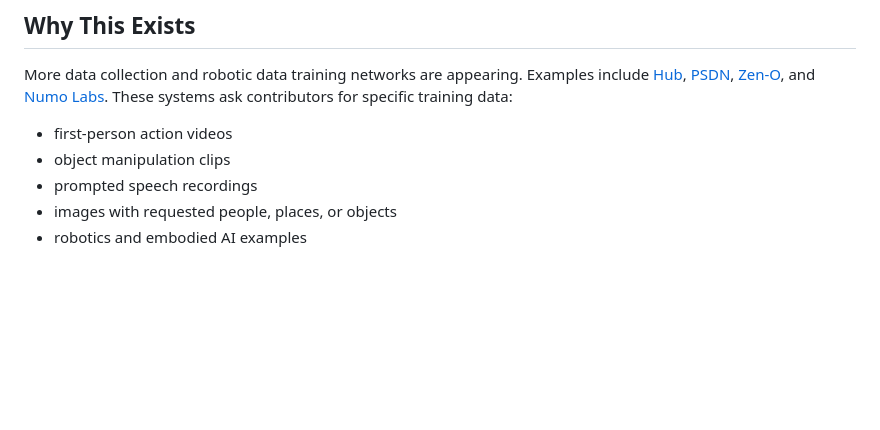
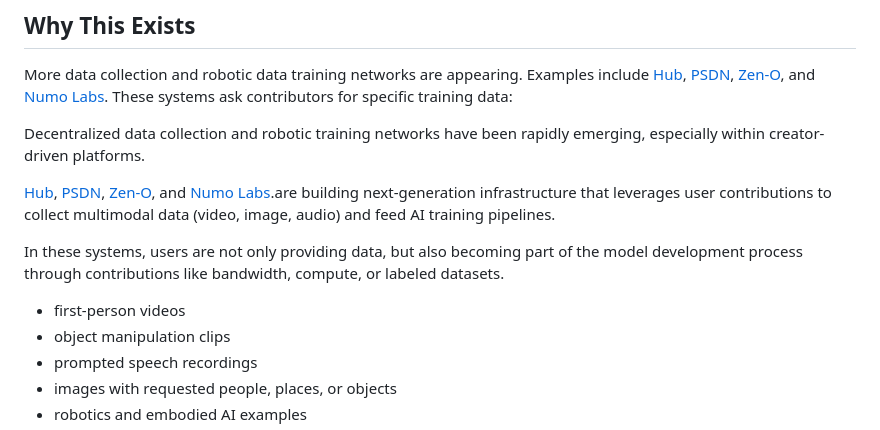
Before and after one commit to necoweb3/hermes-data-quality, a Markdown page: README.md, the part around one of its changes. Rendered like a GitHub page; blank space fills up the shorter version.

```diff
--- a/README.md
+++ b/README.md
@@ -8,7 +8,13 @@ The project was built for the Hermes Agent Creative Hackathon. It is a working d
 
 More data collection and robotic data training networks are appearing. Examples include [Hub](https://hub.xyz/), [PSDN](https://psdn.ai/), [Zen-O](https://zen-o.xyz/), and [Numo Labs](https://numolabs.ai/). These systems ask contributors for specific training data:
 
-- first-person action videos
+Decentralized data collection and robotic training networks have been rapidly emerging, especially within creator-driven platforms.
+
+[Hub](https://hub.xyz/), [PSDN](https://psdn.ai/), [Zen-O](https://zen-o.xyz/), and [Numo Labs](https://numolabs.ai/).are building next-generation infrastructure that leverages user contributions to collect multimodal data (video, image, audio) and feed AI training pipelines.
+
+In these systems, users are not only providing data, but also becoming part of the model development process through contributions like bandwidth, compute, or labeled datasets.
+
+- first-person videos
 - object manipulation clips
 - prompted speech recordings
 - images with requested people, places, or objects
```
Also changed, not shown: other parts of README.md (+77 -30 lines).
